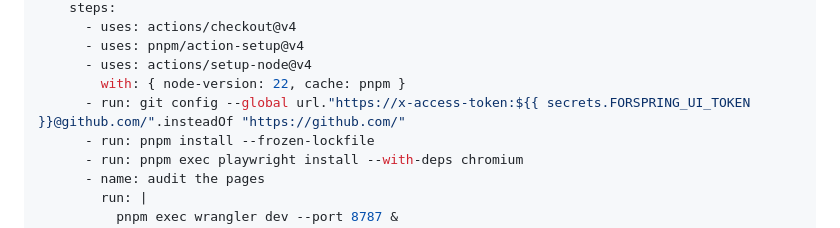
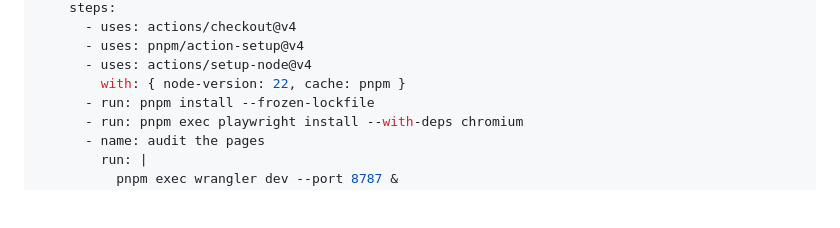
Before and after one commit to forspringai/ui, a Markdown page: README.md, the part around the change. GitHub-like rendering; blank space fills up the shorter version.

Commit message:
Repo is public: no token needed to install (D-11)
Co-Authored-By: Claude Opus 5.5 <noreply@anthropic.com>

```diff
--- a/README.md
+++ b/README.md
@@ -114,7 +114,6 @@ jobs:
       - uses: pnpm/action-setup@v4
       - uses: actions/setup-node@v4
         with: { node-version: 22, cache: pnpm }
-      - run: git config --global url."https://x-access-token:${{ secrets.FORSPRING_UI_TOKEN }}@github.com/".insteadOf "https://github.com/"
       - run: pnpm install --frozen-lockfile
       - run: pnpm exec playwright install --with-deps chromium
       - name: audit the pages
```
Also changed, not shown: docs/decisions.md (+6 -0 lines).
